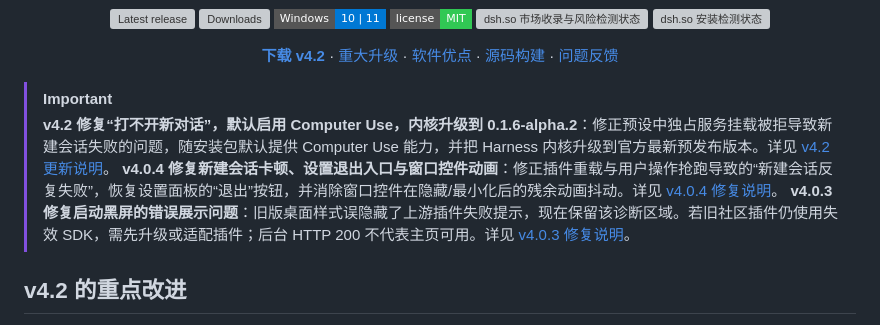
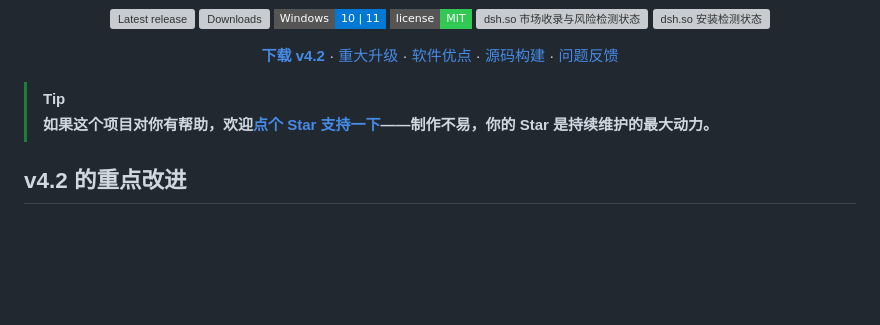
Before and after one commit to Links2008/DeepSeek-Harness-Desktop, a Markdown page: README.md, the part around the change. GitHub-like rendering; badges without logos; blank space fills up the shorter version; grey boxes are pictures that could not be loaded.

Commit message:
docs(readme): 顶部提示改为 Star 支持引导
移除 v4.2 / v4.0.4 / v4.0.3 三条历史版本提示，替换为邀请读者点 Star 的说明，并把提示类型由 IMPORTANT 调整为 TIP。

- README.md: 替换顶部 callout 内容

```diff
--- a/README.md
+++ b/README.md
@@ -25,10 +25,8 @@
   · <a href="https://github.com/Links2008/DeepSeek-Harness-Desktop/issues">问题反馈</a>
 </p>
 
-> [!IMPORTANT]
-> **v4.2 修复“打不开新对话”，默认启用 Computer Use，内核升级到 0.1.6-alpha.2**：修正预设中独占服务挂载被拒导致新建会话失败的问题，随安装包默认提供 Computer Use 能力，并把 Harness 内核升级到官方最新预发布版本。详见 [v4.2 更新说明](release-notes-v4.2.0.md)。
-> **v4.0.4 修复新建会话卡顿、设置退出入口与窗口控件动画**：修正插件重载与用户操作抢跑导致的“新建会话反复失败”，恢复设置面板的“退出”按钮，并消除窗口控件在隐藏/最小化后的残余动画抖动。详见 [v4.0.4 修复说明](release-notes-v4.0.4.md)。
-> **v4.0.3 修复启动黑屏的错误展示问题**：旧版桌面样式误隐藏了上游插件失败提示，现在保留该诊断区域。若旧社区插件仍使用失效 SDK，需先升级或适配插件；后台 HTTP 200 不代表主页可用。详见 [v4.0.3 修复说明](release-notes-v4.0.3.md)。
+> [!TIP]
+> **如果这个项目对你有帮助，欢迎[点个 Star 支持一下](https://github.com/Links2008/DeepSeek-Harness-Desktop)——制作不易，你的 Star 是持续维护的最大动力。**
 
 ## v4.2 的重点改进
 
```
